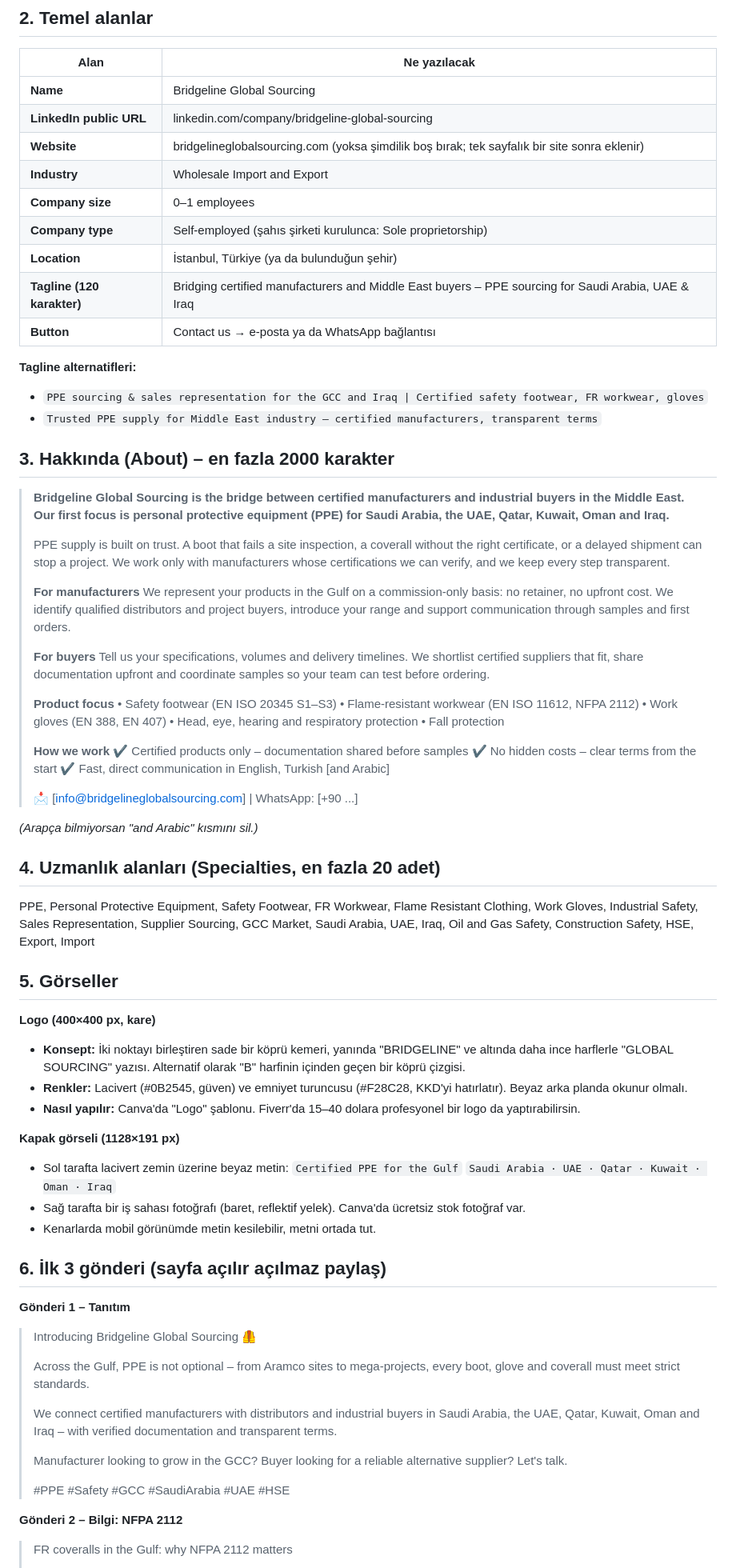
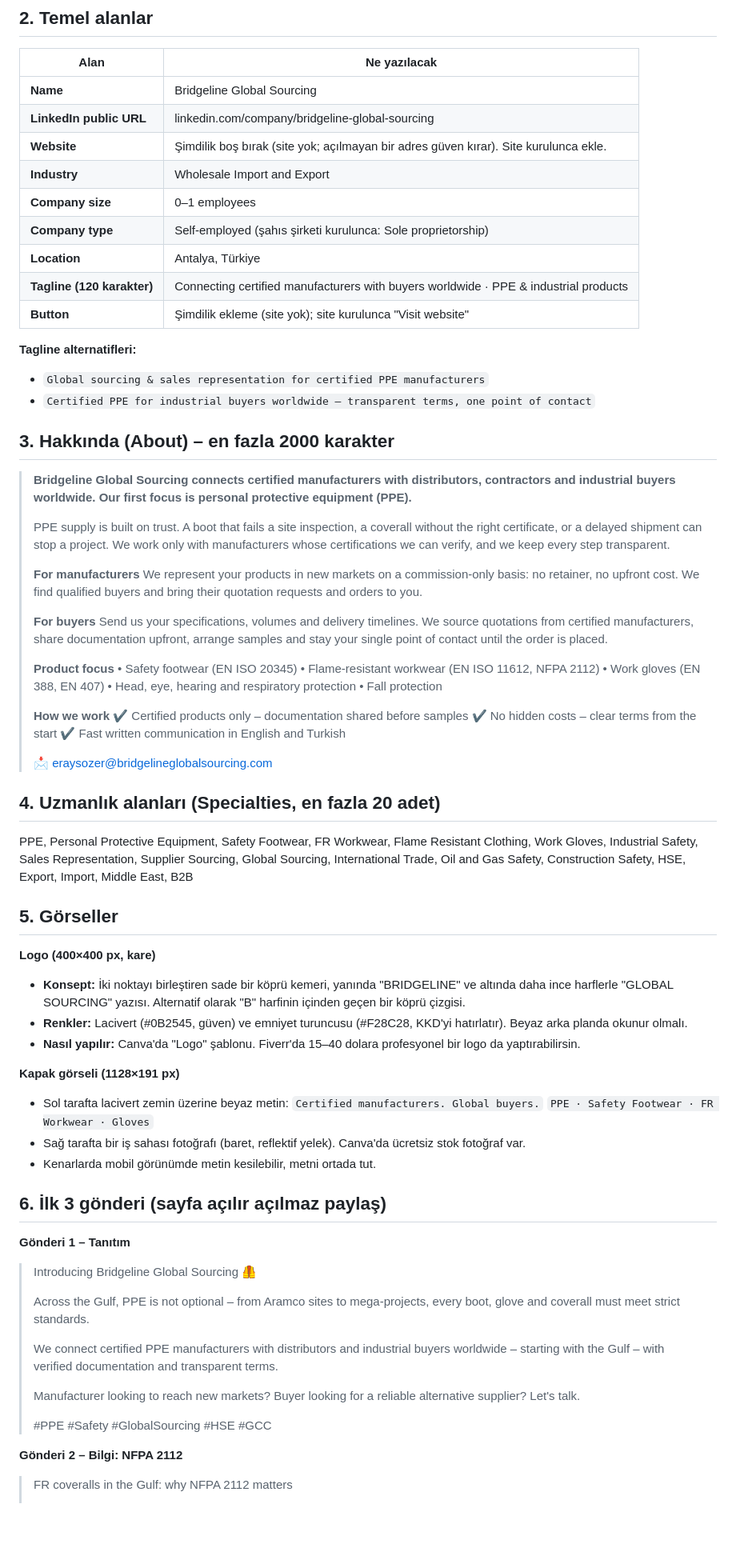
Before and after one commit to kahiyecoffee-del/Li, a Markdown page: kkd-ticaret/06-linkedin-sirket-sayfasi.md, the part around the change. Shown at 80% size. Rendered like a GitHub page; blank space fills up the shorter version.

Commit message:
LinkedIn şirket sayfası metinleri global konumlandırmaya güncellendi
Co-Authored-By: Claude Opus 5.5 <noreply@anthropic.com>
Claude-Session: https://claude.ai/code/session_01J8EKPDpd9hBg34PT2K2R8X

```diff
--- a/kkd-ticaret/06-linkedin-sirket-sayfasi.md
+++ b/kkd-ticaret/06-linkedin-sirket-sayfasi.md
@@ -31,32 +31,32 @@
 |---|---|
 | **Name** | Bridgeline Global Sourcing |
 | **LinkedIn public URL** | linkedin.com/company/bridgeline-global-sourcing |
-| **Website** | bridgelineglobalsourcing.com (yoksa şimdilik boş bırak; tek sayfalık bir site sonra eklenir) |
+| **Website** | Şimdilik boş bırak (site yok; açılmayan bir adres güven kırar). Site kurulunca ekle. |
 | **Industry** | Wholesale Import and Export |
 | **Company size** | 0–1 employees |
 | **Company type** | Self-employed (şahıs şirketi kurulunca: Sole proprietorship) |
-| **Location** | İstanbul, Türkiye (ya da bulunduğun şehir) |
-| **Tagline (120 karakter)** | Bridging certified manufacturers and Middle East buyers – PPE sourcing for Saudi Arabia, UAE & Iraq |
-| **Button** | Contact us → e-posta ya da WhatsApp bağlantısı |
+| **Location** | Antalya, Türkiye |
+| **Tagline (120 karakter)** | Connecting certified manufacturers with buyers worldwide · PPE & industrial products |
+| **Button** | Şimdilik ekleme (site yok); site kurulunca "Visit website" |
 
 **Tagline alternatifleri:**
-- `PPE sourcing & sales representation for the GCC and Iraq | Certified safety footwear, FR workwear, gloves`
-- `Trusted PPE supply for Middle East industry – certified manufacturers, transparent terms`
+- `Global sourcing & sales representation for certified PPE manufacturers`
+- `Certified PPE for industrial buyers worldwide – transparent terms, one point of contact`
 
 ## 3. Hakkında (About) – en fazla 2000 karakter
 
-> **Bridgeline Global Sourcing is the bridge between certified manufacturers and industrial buyers in the Middle East. Our first focus is personal protective equipment (PPE) for Saudi Arabia, the UAE, Qatar, Kuwait, Oman and Iraq.**
+> **Bridgeline Global Sourcing connects certified manufacturers with distributors, contractors and industrial buyers worldwide. Our first focus is personal protective equipment (PPE).**
 >
 > PPE supply is built on trust. A boot that fails a site inspection, a coverall without the right certificate, or a delayed shipment can stop a project. We work only with manufacturers whose certifications we can verify, and we keep every step transparent.
 >
 > **For manufacturers**
-> We represent your products in the Gulf on a commission-only basis: no retainer, no upfront cost. We identify qualified distributors and project buyers, introduce your range and support communication through samples and first orders.
+> We represent your products in new markets on a commission-only basis: no retainer, no upfront cost. We find qualified buyers and bring their quotation requests and orders to you.
 >
 > **For buyers**
-> Tell us your specifications, volumes and delivery timelines. We shortlist certified suppliers that fit, share documentation upfront and coordinate samples so your team can test before ordering.
+> Send us your specifications, volumes and delivery timelines. We source quotations from certified manufacturers, share documentation upfront, arrange samples and stay your single point of contact until the order is placed.
 >
 > **Product focus**
-> • Safety footwear (EN ISO 20345 S1–S3)
+> • Safety footwear (EN ISO 20345)
 > • Flame-resistant workwear (EN ISO 11612, NFPA 2112)
 > • Work gloves (EN 388, EN 407)
 > • Head, eye, hearing and respiratory protection
@@ -65,14 +65,13 @@
 > **How we work**
 > ✔ Certified products only – documentation shared before samples
 > ✔ No hidden costs – clear terms from the start
-> ✔ Fast, direct communication in English, Turkish [and Arabic]
+> ✔ Fast written communication in English and Turkish
 >
-> 📩 [info@bridgelineglobalsourcing.com] | WhatsApp: [+90 ...]
+> 📩 eraysozer@bridgelineglobalsourcing.com
 
-*(Arapça bilmiyorsan "and Arabic" kısmını sil.)*
 
 ## 4. Uzmanlık alanları (Specialties, en fazla 20 adet)
-PPE, Personal Protective Equipment, Safety Footwear, FR Workwear, Flame Resistant Clothing, Work Gloves, Industrial Safety, Sales Representation, Supplier Sourcing, GCC Market, Saudi Arabia, UAE, Iraq, Oil and Gas Safety, Construction Safety, HSE, Export, Import
+PPE, Personal Protective Equipment, Safety Footwear, FR Workwear, Flame Resistant Clothing, Work Gloves, Industrial Safety, Sales Representation, Supplier Sourcing, Global Sourcing, International Trade, Oil and Gas Safety, Construction Safety, HSE, Export, Import, Middle East, B2B
 
 ## 5. Görseller
 
@@ -83,8 +82,8 @@ PPE, Personal Protective Equipment, Safety Footwear, FR Workwear, Flame Resistan
 
 **Kapak görseli (1128×191 px)**
 - Sol tarafta lacivert zemin üzerine beyaz metin:
-  `Certified PPE for the Gulf`
-  `Saudi Arabia · UAE · Qatar · Kuwait · Oman · Iraq`
+  `Certified manufacturers. Global buyers.`
+  `PPE · Safety Footwear · FR Workwear · Gloves`
 - Sağ tarafta bir iş sahası fotoğrafı (baret, reflektif yelek). Canva'da ücretsiz stok fotoğraf var.
 - Kenarlarda mobil görünümde metin kesilebilir, metni ortada tut.
 
@@ -95,11 +94,11 @@ PPE, Personal Protective Equipment, Safety Footwear, FR Workwear, Flame Resistan
 >
 > Across the Gulf, PPE is not optional – from Aramco sites to mega-projects, every boot, glove and coverall must meet strict standards.
 >
-> We connect certified manufacturers with distributors and industrial buyers in Saudi Arabia, the UAE, Qatar, Kuwait, Oman and Iraq – with verified documentation and transparent terms.
+> We connect certified PPE manufacturers with distributors and industrial buyers worldwide – starting with the Gulf – with verified documentation and transparent terms.
 >
-> Manufacturer looking to grow in the GCC? Buyer looking for a reliable alternative supplier? Let's talk.
+> Manufacturer looking to reach new markets? Buyer looking for a reliable alternative supplier? Let's talk.
 >
-> #PPE #Safety #GCC #SaudiArabia #UAE #HSE
+> #PPE #Safety #GlobalSourcing #HSE #GCC
 
 **Gönderi 2 – Bilgi: NFPA 2112**
 > FR coveralls in the Gulf: why NFPA 2112 matters
```
